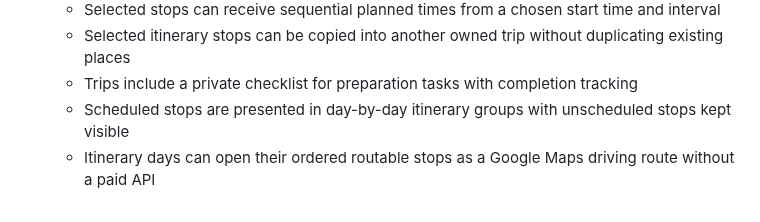
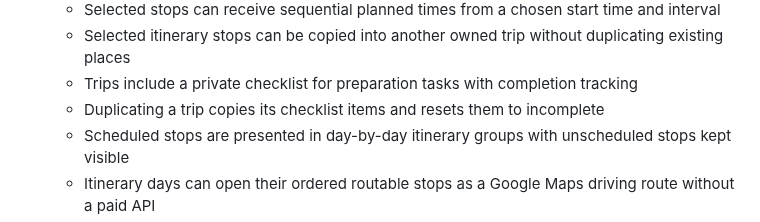
Before and after one commit to drakeg/vlog_travel_finder, a Markdown page: README.md, the part around the change. GitHub-like rendering.

Commit message:
docs: describe checklist-aware trip duplication

```diff
--- a/README.md
+++ b/README.md
@@ -29,6 +29,7 @@ Flask app to manage and search travel-related places (restaurants, breweries, mu
   - Selected stops can receive sequential planned times from a chosen start time and interval
   - Selected itinerary stops can be copied into another owned trip without duplicating existing places
   - Trips include a private checklist for preparation tasks with completion tracking
+  - Duplicating a trip copies its checklist items and resets them to incomplete
   - Scheduled stops are presented in day-by-day itinerary groups with unscheduled stops kept visible
   - Itinerary days can open their ordered routable stops as a Google Maps driving route without a paid API
   - Trips have print-friendly, plain-text, and iCalendar (.ics) itinerary exports
```
